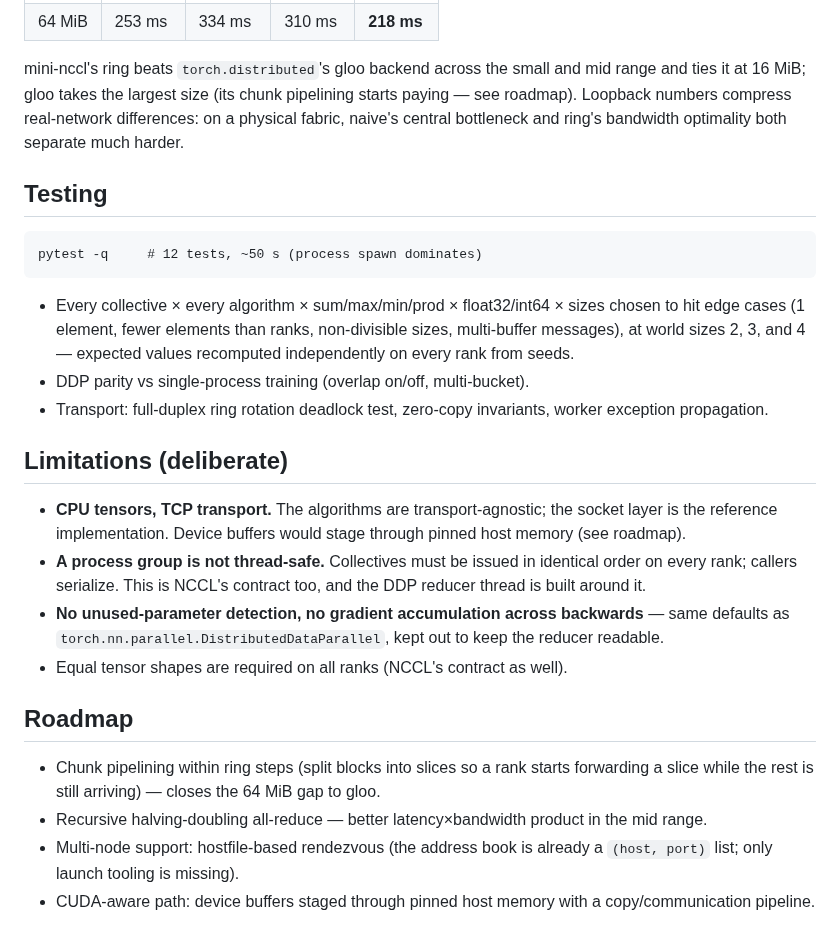
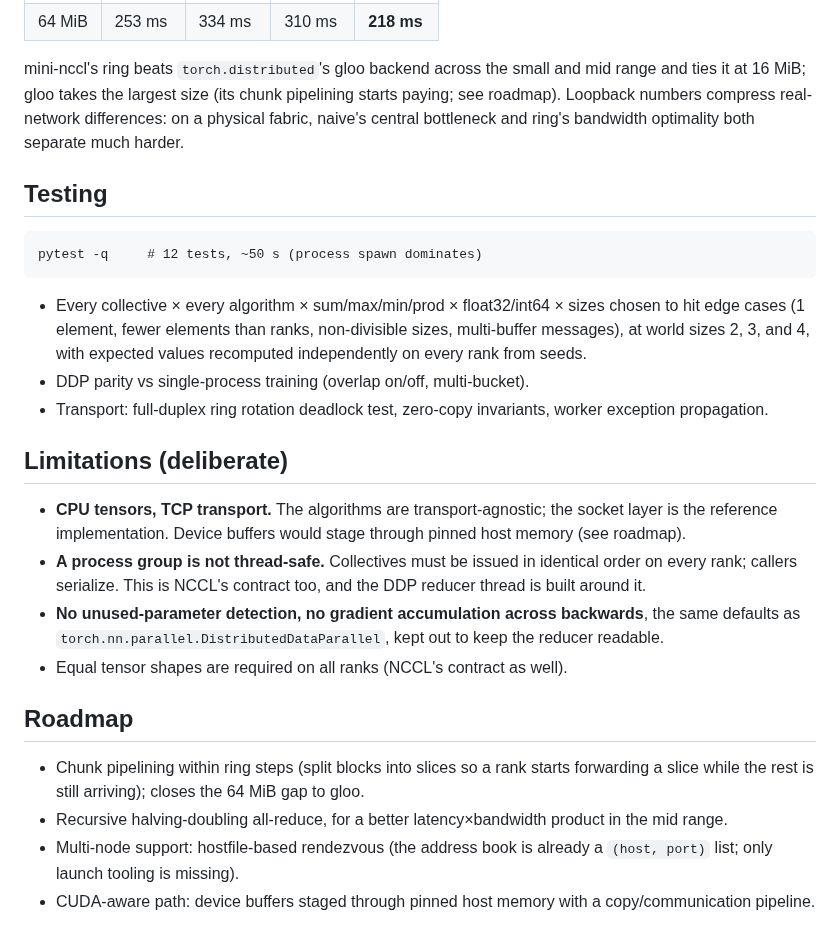
Before and after one commit to MrMiniMIze/mini-nccl, a Markdown page: README.md, the part around one of its changes. Rendered like a GitHub page.

```diff
--- a/README.md
+++ b/README.md
@@ -174,7 +174,7 @@ bandwidth for all-reduce is `algbw · 2(W-1)/W`. Run on loopback TCP,
 
 mini-nccl's ring beats `torch.distributed`'s gloo backend across the small
 and mid range and ties it at 16 MiB; gloo takes the largest size (its
-chunk pipelining starts paying — see roadmap). Loopback numbers compress
+chunk pipelining starts paying; see roadmap). Loopback numbers compress
 real-network differences: on a physical fabric, naive's central bottleneck
 and ring's bandwidth optimality both separate much harder.
 
@@ -186,8 +186,8 @@ pytest -q     # 12 tests, ~50 s (process spawn dominates)
 
 - Every collective × every algorithm × sum/max/min/prod × float32/int64 ×
   sizes chosen to hit edge cases (1 element, fewer elements than ranks,
-  non-divisible sizes, multi-buffer messages), at world sizes 2, 3, and 4 —
-  expected values recomputed independently on every rank from seeds.
+  non-divisible sizes, multi-buffer messages), at world sizes 2, 3, and 4,
+  with expected values recomputed independently on every rank from seeds.
 - DDP parity vs single-process training (overlap on/off, multi-bucket).
 - Transport: full-duplex ring rotation deadlock test, zero-copy invariants,
   worker exception propagation.
@@ -201,16 +201,16 @@ pytest -q     # 12 tests, ~50 s (process spawn dominates)
   identical order on every rank; callers serialize. This is NCCL's contract
   too, and the DDP reducer thread is built around it.
 - **No unused-parameter detection, no gradient accumulation across
-  backwards** — same defaults as `torch.nn.parallel.DistributedDataParallel`,
+  backwards**, the same defaults as `torch.nn.parallel.DistributedDataParallel`,
   kept out to keep the reducer readable.
 - Equal tensor shapes are required on all ranks (NCCL's contract as well).
 
 ## Roadmap
 
 - Chunk pipelining within ring steps (split blocks into slices so a rank
-  starts forwarding a slice while the rest is still arriving) — closes the
+  starts forwarding a slice while the rest is still arriving); closes the
   64 MiB gap to gloo.
-- Recursive halving-doubling all-reduce — better latency×bandwidth product
+- Recursive halving-doubling all-reduce, for a better latency×bandwidth product
   in the mid range.
 - Multi-node support: hostfile-based rendezvous (the address book is
   already a `(host, port)` list; only launch tooling is missing).
```
Also changed, not shown: other parts of README.md (+15 -15 lines), docs/img/allreduce_latency.png, 10 other files.
